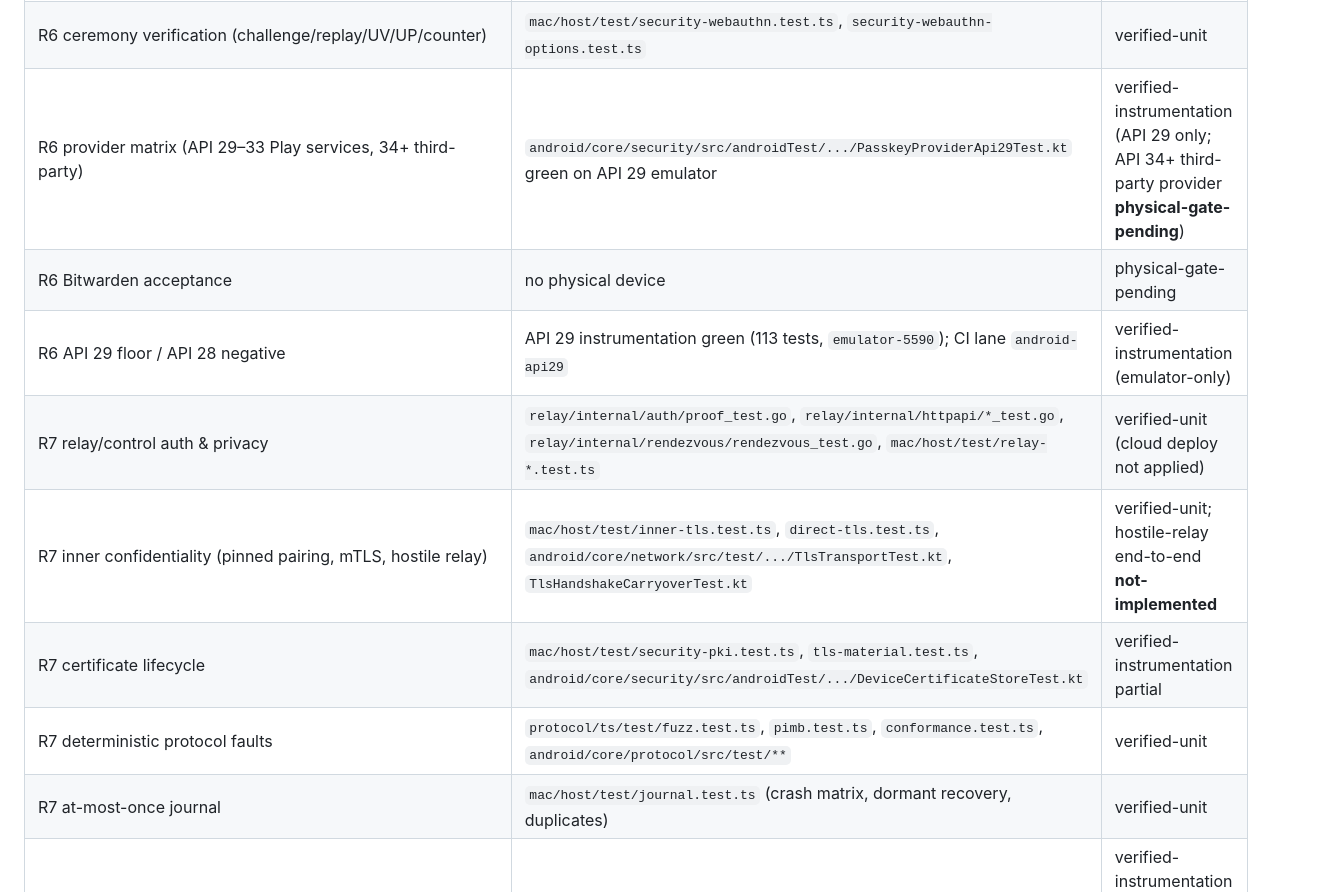
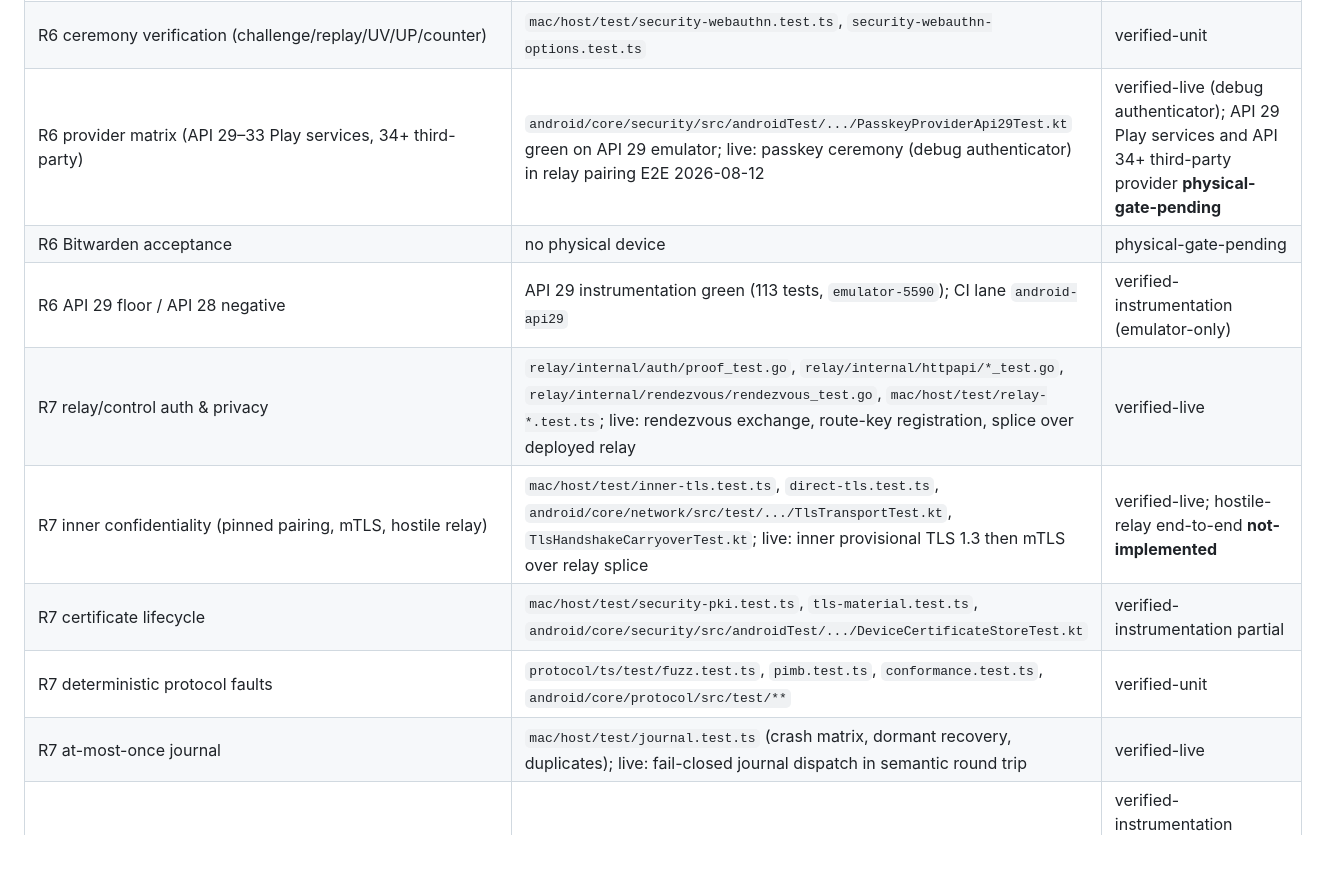
Before and after one commit to VeryBigSad/pi-app, a Markdown page: docs/requirements-traceability.md, the part around one of its changes. Drawn GitHub-style; blank space fills up the shorter version.

```diff
--- a/docs/requirements-traceability.md
+++ b/docs/requirements-traceability.md
@@ -62,14 +75,14 @@ General evidence anchors, not repeated per row:
 | R6 origin/RP derivation | `scripts/verify-release-identity.mjs`, `mac/host/test/security-webauthn-options.test.ts`, `android/core/security/src/test/.../PasskeyPolicyTest.kt` | verified-unit |
 | R6 real signing identity | `scripts/release-signing-env`, local v3-signed APK digest matches live DAL | verified-unit; off-machine backup/rotation drill **physical-gate-pending** |
 | R6 ceremony verification (challenge/replay/UV/UP/counter) | `mac/host/test/security-webauthn.test.ts`, `security-webauthn-options.test.ts` | verified-unit |
-| R6 provider matrix (API 29–33 Play services, 34+ third-party) | `android/core/security/src/androidTest/.../PasskeyProviderApi29Test.kt` green on API 29 emulator | verified-instrumentation (API 29 only; API 34+ third-party provider **physical-gate-pending**) |
+| R6 provider matrix (API 29–33 Play services, 34+ third-party) | `android/core/security/src/androidTest/.../PasskeyProviderApi29Test.kt` green on API 29 emulator; live: passkey ceremony (debug authenticator) in relay pairing E2E 2026-08-12 | verified-live (debug authenticator); API 29 Play services and API 34+ third-party provider **physical-gate-pending** |
 | R6 Bitwarden acceptance | no physical device | physical-gate-pending |
 | R6 API 29 floor / API 28 negative | API 29 instrumentation green (113 tests, `emulator-5590`); CI lane `android-api29` | verified-instrumentation (emulator-only) |
-| R7 relay/control auth & privacy | `relay/internal/auth/proof_test.go`, `relay/internal/httpapi/*_test.go`, `relay/internal/rendezvous/rendezvous_test.go`, `mac/host/test/relay-*.test.ts` | verified-unit (cloud deploy not applied) |
-| R7 inner confidentiality (pinned pairing, mTLS, hostile relay) | `mac/host/test/inner-tls.test.ts`, `direct-tls.test.ts`, `android/core/network/src/test/.../TlsTransportTest.kt`, `TlsHandshakeCarryoverTest.kt` | verified-unit; hostile-relay end-to-end **not-implemented** |
+| R7 relay/control auth & privacy | `relay/internal/auth/proof_test.go`, `relay/internal/httpapi/*_test.go`, `relay/internal/rendezvous/rendezvous_test.go`, `mac/host/test/relay-*.test.ts`; live: rendezvous exchange, route-key registration, splice over deployed relay | verified-live |
+| R7 inner confidentiality (pinned pairing, mTLS, hostile relay) | `mac/host/test/inner-tls.test.ts`, `direct-tls.test.ts`, `android/core/network/src/test/.../TlsTransportTest.kt`, `TlsHandshakeCarryoverTest.kt`; live: inner provisional TLS 1.3 then mTLS over relay splice | verified-live; hostile-relay end-to-end **not-implemented** |
 | R7 certificate lifecycle | `mac/host/test/security-pki.test.ts`, `tls-material.test.ts`, `android/core/security/src/androidTest/.../DeviceCertificateStoreTest.kt` | verified-instrumentation partial |
 | R7 deterministic protocol faults | `protocol/ts/test/fuzz.test.ts`, `pimb.test.ts`, `conformance.test.ts`, `android/core/protocol/src/test/**` | verified-unit |
-| R7 at-most-once journal | `mac/host/test/journal.test.ts` (crash matrix, dormant recovery, duplicates) | verified-unit |
+| R7 at-most-once journal | `mac/host/test/journal.test.ts` (crash matrix, dormant recovery, duplicates); live: fail-closed journal dispatch in semantic round trip | verified-live |
 | R7 key storage | `mac/host/test/security-key-storage.test.ts`, `android/core/security/src/androidTest/.../DeviceKeysTest.kt` | verified-instrumentation (emulator-only); hardware backing **physical-gate-pending** |
 | R7 redaction | `mac/host/test/*` redaction assertions; terminal-byte redaction covered in terminal tests | verified-unit (partial) |
 | R8 UnifiedPush, no FCM | `android/core/push/src/test/**` (7 unit suites), `android/core/push/src/androidTest/**` (4 instrumented suites, green API 29), `mac/host/test/admin-push.test.ts` | verified-instrumentation (emulator-only) |
```
Also changed, not shown: other parts of docs/requirements-traceability.md (+29 -11 lines), README.md (+25 -13 lines).
